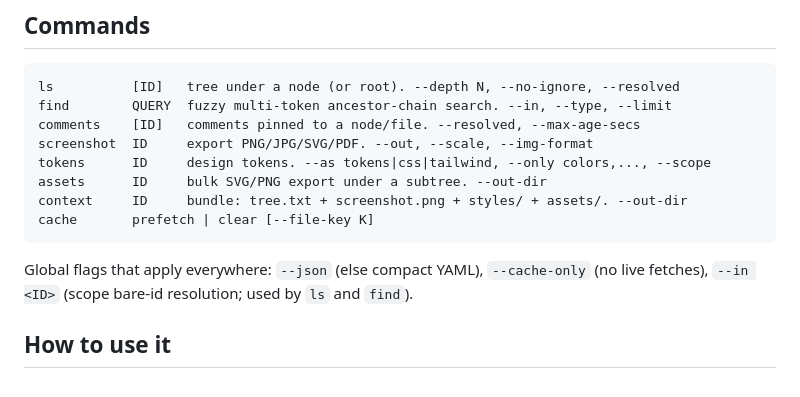
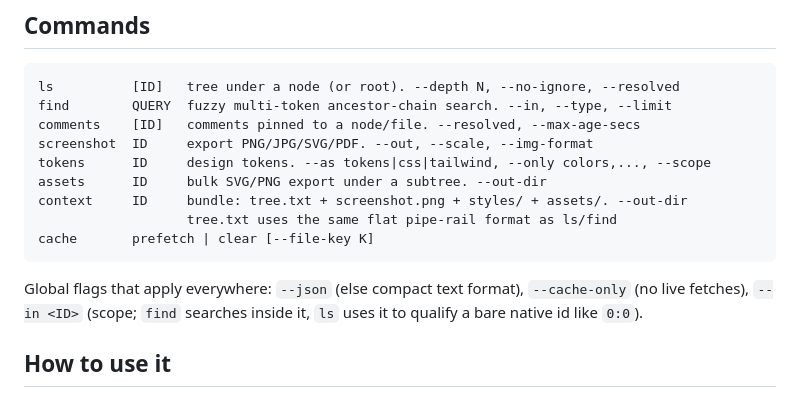
Before and after one commit to akesson/figma-explorer, a Markdown page: SKILL.md, the part around the change. Rendered like a GitHub page.

Commit message:
Update SKILL.md for flat tree.txt and clearer --in description
Note that context bundles now produce tree.txt in the same flat pipe-rail
format as ls/find, and clarify the --in flag description so it reads
neutrally for both find (scope the search) and ls (qualify a bare native
id) rather than leading with the ls-specific edge case.

Co-Authored-By: Claude Opus 4.7 (1M context) <noreply@anthropic.com>

````diff
--- a/SKILL.md
+++ b/SKILL.md
@@ -32,10 +32,11 @@ screenshot  ID     export PNG/JPG/SVG/PDF. --out, --scale, --img-format
 tokens      ID     design tokens. --as tokens|css|tailwind, --only colors,..., --scope
 assets      ID     bulk SVG/PNG export under a subtree. --out-dir
 context     ID     bundle: tree.txt + screenshot.png + styles/ + assets/. --out-dir
+                   tree.txt uses the same flat pipe-rail format as ls/find
 cache       prefetch | clear [--file-key K]
 ```
 
-Global flags that apply everywhere: `--json` (else compact YAML), `--cache-only` (no live fetches), `--in <ID>` (scope bare-id resolution; used by `ls` and `find`).
+Global flags that apply everywhere: `--json` (else compact text format), `--cache-only` (no live fetches), `--in <ID>` (scope; `find` searches inside it, `ls` uses it to qualify a bare native id like `0:0`).
 
 ## How to use it
 
````
